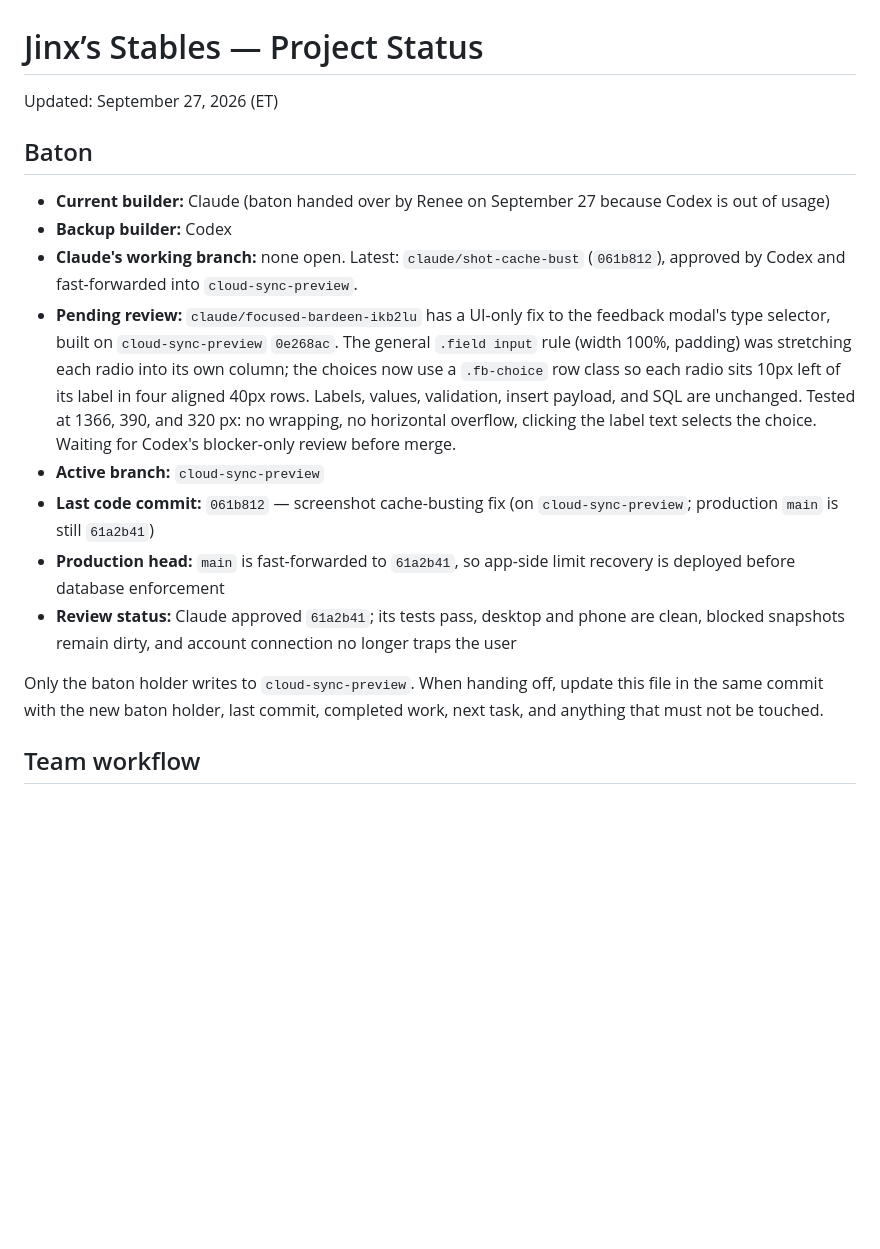
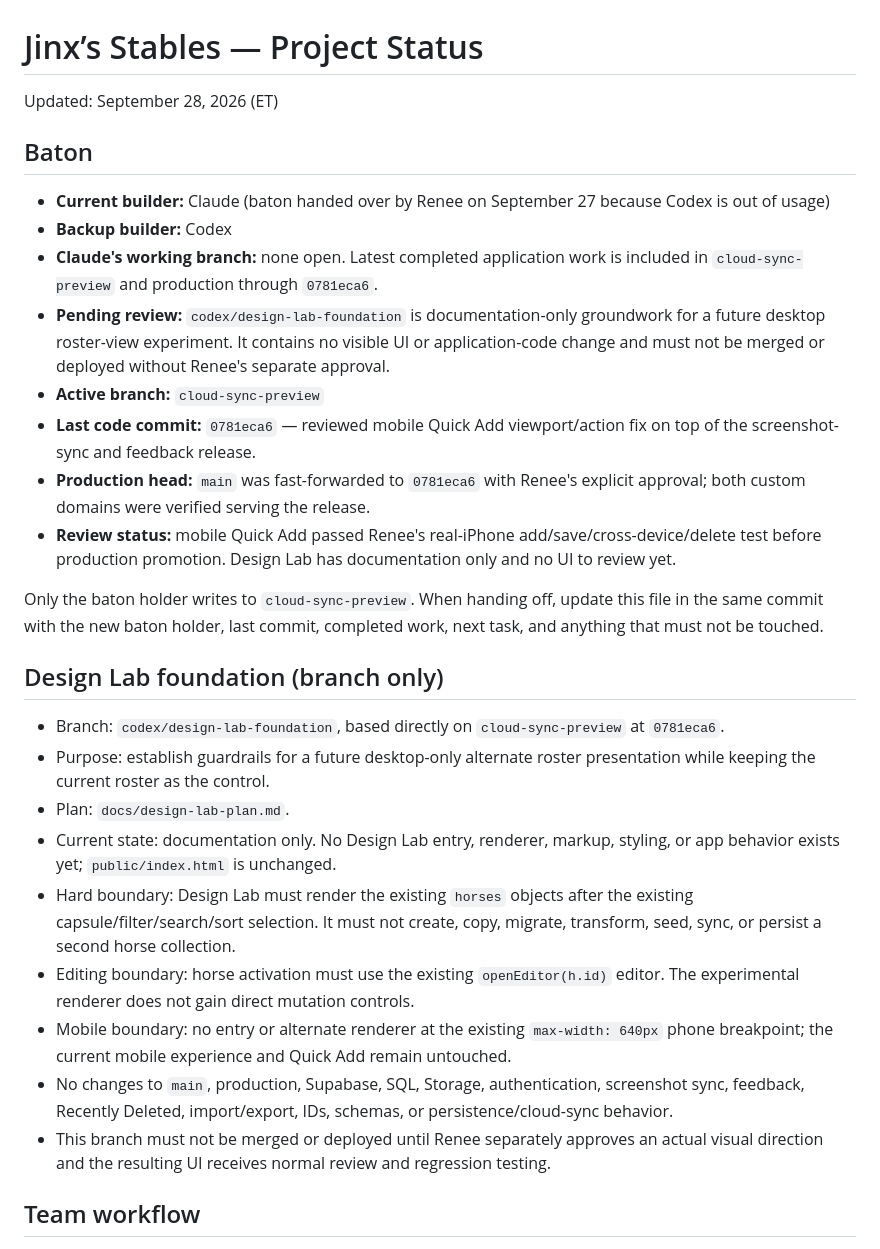
Before and after one commit to reneerieke-web/jinx-stables, a Markdown page: STATUS.md, the part around the change. GitHub-like rendering; blank space fills up the shorter version.

Commit message:
Document safe desktop Design Lab foundation

```diff
--- a/STATUS.md
+++ b/STATUS.md
@@ -1,19 +1,31 @@
 # Jinx’s Stables — Project Status
 
-Updated: September 27, 2026 (ET)
+Updated: September 28, 2026 (ET)
 
 ## Baton
 
 - **Current builder:** Claude (baton handed over by Renee on September 27 because Codex is out of usage)
 - **Backup builder:** Codex
-- **Claude's working branch:** none open. Latest: `claude/shot-cache-bust` (`061b812`), approved by Codex and fast-forwarded into `cloud-sync-preview`.
-- **Pending review:** `claude/focused-bardeen-ikb2lu` has a UI-only fix to the feedback modal's type selector, built on `cloud-sync-preview` `0e268ac`. The general `.field input` rule (width 100%, padding) was stretching each radio into its own column; the choices now use a `.fb-choice` row class so each radio sits 10px left of its label in four aligned 40px rows. Labels, values, validation, insert payload, and SQL are unchanged. Tested at 1366, 390, and 320 px: no wrapping, no horizontal overflow, clicking the label text selects the choice. Waiting for Codex's blocker-only review before merge.
+- **Claude's working branch:** none open. Latest completed application work is included in `cloud-sync-preview` and production through `0781eca6`.
+- **Pending review:** `codex/design-lab-foundation` is documentation-only groundwork for a future desktop roster-view experiment. It contains no visible UI or application-code change and must not be merged or deployed without Renee's separate approval.
 - **Active branch:** `cloud-sync-preview`
-- **Last code commit:** `061b812` — screenshot cache-busting fix (on `cloud-sync-preview`; production `main` is still `61a2b41`)
-- **Production head:** `main` is fast-forwarded to `61a2b41`, so app-side limit recovery is deployed before database enforcement
-- **Review status:** Claude approved `61a2b41`; its tests pass, desktop and phone are clean, blocked snapshots remain dirty, and account connection no longer traps the user
+- **Last code commit:** `0781eca6` — reviewed mobile Quick Add viewport/action fix on top of the screenshot-sync and feedback release.
+- **Production head:** `main` was fast-forwarded to `0781eca6` with Renee's explicit approval; both custom domains were verified serving the release.
+- **Review status:** mobile Quick Add passed Renee's real-iPhone add/save/cross-device/delete test before production promotion. Design Lab has documentation only and no UI to review yet.
 
 Only the baton holder writes to `cloud-sync-preview`. When handing off, update this file in the same commit with the new baton holder, last commit, completed work, next task, and anything that must not be touched.
+
+## Design Lab foundation (branch only)
+
+- Branch: `codex/design-lab-foundation`, based directly on `cloud-sync-preview` at `0781eca6`.
+- Purpose: establish guardrails for a future desktop-only alternate roster presentation while keeping the current roster as the control.
+- Plan: `docs/design-lab-plan.md`.
+- Current state: documentation only. No Design Lab entry, renderer, markup, styling, or app behavior exists yet; `public/index.html` is unchanged.
+- Hard boundary: Design Lab must render the existing `horses` objects after the existing capsule/filter/search/sort selection. It must not create, copy, migrate, transform, seed, sync, or persist a second horse collection.
+- Editing boundary: horse activation must use the existing `openEditor(h.id)` editor. The experimental renderer does not gain direct mutation controls.
+- Mobile boundary: no entry or alternate renderer at the existing `max-width: 640px` phone breakpoint; the current mobile experience and Quick Add remain untouched.
+- No changes to `main`, production, Supabase, SQL, Storage, authentication, screenshot sync, feedback, Recently Deleted, import/export, IDs, schemas, or persistence/cloud-sync behavior.
+- This branch must not be merged or deployed until Renee separately approves an actual visual direction and the resulting UI receives normal review and regression testing.
 
 ## Team workflow
 
```
Also changed, not shown: docs/design-lab-plan.md (added, +126 -0 lines).
